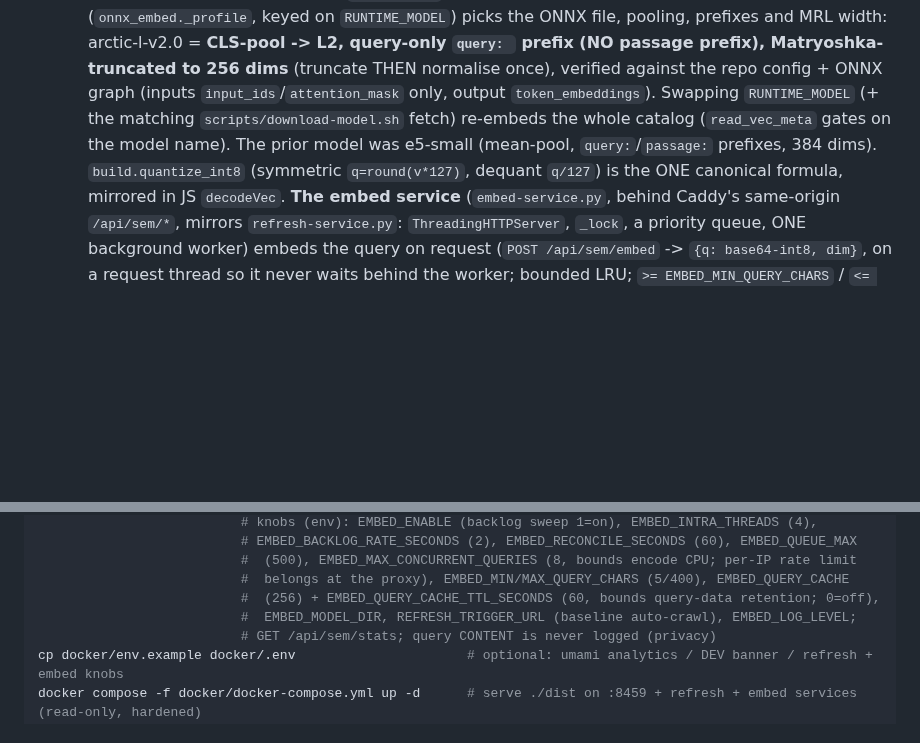
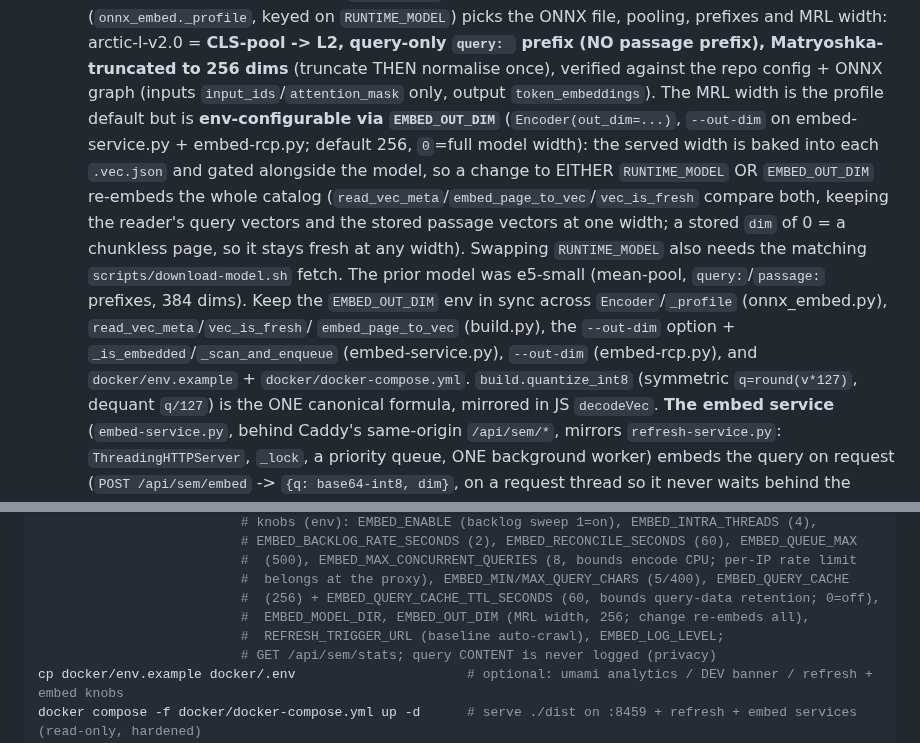
Before and after one commit to thiswillbeyourgithub/justelesRCP, a Markdown page: CLAUDE.md, 2 parts joined by grey strips. Rendered like a GitHub page; blank space fills up the shorter version.

Commit message:
docs(embed): document EMBED_OUT_DIM (configurable MRL width) in the contract notes
Note that the Matryoshka width is env-configurable via EMBED_OUT_DIM (default 256,
0=full), baked per .vec.json and gated alongside the model so a change to either
re-embeds the catalog, and list the sync points across onnx_embed/build/embed-service/
embed-rcp/docker.

Co-Authored-By: Claude Opus 4.8 (1M context) <noreply@anthropic.com>

```diff
--- a/CLAUDE.md
+++ b/CLAUDE.md
@@ -735,9 +735,19 @@ Key facts that aren't obvious from a single file:
   and MRL width: arctic-l-v2.0 = **CLS-pool -> L2, query-only `query: ` prefix (NO passage
   prefix), Matryoshka-truncated to 256 dims** (truncate THEN normalise once), verified
   against the repo config + ONNX graph (inputs `input_ids`/`attention_mask` only, output
-  `token_embeddings`). Swapping `RUNTIME_MODEL` (+ the matching `scripts/download-model.sh` fetch)
-  re-embeds the whole catalog (`read_vec_meta` gates on the model name). The prior model
-  was e5-small (mean-pool, `query:`/`passage:` prefixes, 384 dims). `build.quantize_int8`
+  `token_embeddings`). The MRL width is the profile default but is **env-configurable via
+  `EMBED_OUT_DIM`** (`Encoder(out_dim=...)`, `--out-dim` on embed-service.py + embed-rcp.py;
+  default 256, `0`=full model width): the served width is baked into each `.vec.json` and
+  gated alongside the model, so a change to EITHER `RUNTIME_MODEL` OR `EMBED_OUT_DIM`
+  re-embeds the whole catalog (`read_vec_meta`/`embed_page_to_vec`/`vec_is_fresh` compare
+  both, keeping the reader's query vectors and the stored passage vectors at one width; a
+  stored `dim` of 0 = a chunkless page, so it stays fresh at any width). Swapping
+  `RUNTIME_MODEL` also needs the matching `scripts/download-model.sh` fetch. The prior model
+  was e5-small (mean-pool, `query:`/`passage:` prefixes, 384 dims). Keep the `EMBED_OUT_DIM`
+  env in sync across `Encoder`/`_profile` (onnx_embed.py), `read_vec_meta`/`vec_is_fresh`/
+  `embed_page_to_vec` (build.py), the `--out-dim` option + `_is_embedded`/`_scan_and_enqueue`
+  (embed-service.py), `--out-dim` (embed-rcp.py), and `docker/env.example` +
+  `docker/docker-compose.yml`. `build.quantize_int8`
   (symmetric `q=round(v*127)`, dequant `q/127`) is the ONE canonical formula, mirrored
   in JS `decodeVec`. **The embed service** (`embed-service.py`, behind Caddy's
   same-origin `/api/sem/*`, mirrors `refresh-service.py`: `ThreadingHTTPServer`,
@@ -1012,7 +1022,8 @@ uv run src/embed-service.py   # optional: warm SERVER-SIDE embedder on :8461 (be
                           #  (500), EMBED_MAX_CONCURRENT_QUERIES (8, bounds encode CPU; per-IP rate limit
                           #  belongs at the proxy), EMBED_MIN/MAX_QUERY_CHARS (5/400), EMBED_QUERY_CACHE
                           #  (256) + EMBED_QUERY_CACHE_TTL_SECONDS (60, bounds query-data retention; 0=off),
-                          #  EMBED_MODEL_DIR, REFRESH_TRIGGER_URL (baseline auto-crawl), EMBED_LOG_LEVEL;
+                          #  EMBED_MODEL_DIR, EMBED_OUT_DIM (MRL width, 256; change re-embeds all),
+                          #  REFRESH_TRIGGER_URL (baseline auto-crawl), EMBED_LOG_LEVEL;
                           # GET /api/sem/stats; query CONTENT is never logged (privacy)
 cp docker/env.example docker/.env                      # optional: umami analytics / DEV banner / refresh + embed knobs
 docker compose -f docker/docker-compose.yml up -d      # serve ./dist on :8459 + refresh + embed services (read-only, hardened)
```
